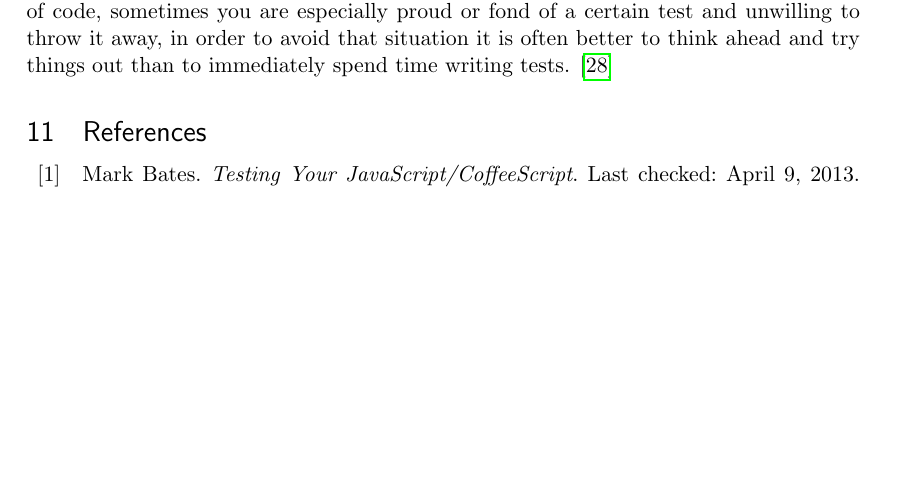
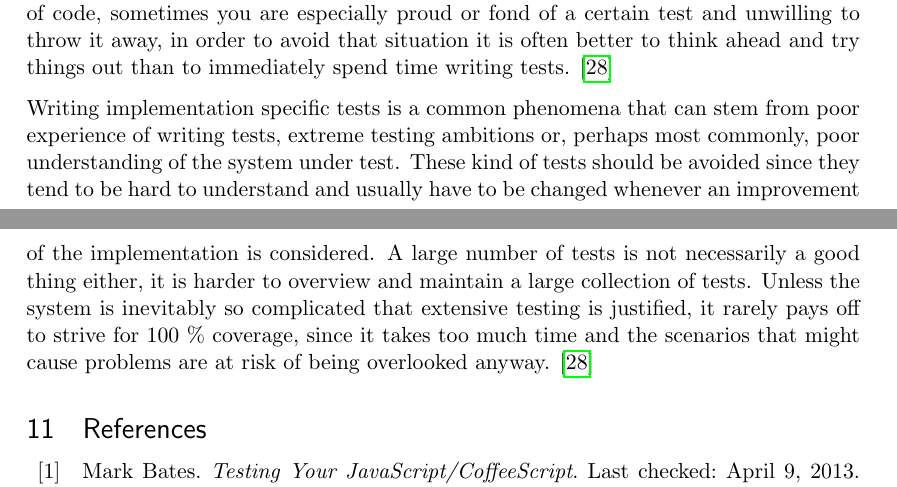
Before and after one commit to emilwall/exjobb, a LaTeX thesis (exjobb_thesis_emilwall.tex): part of page 27 of 43 before the commit and two parts of pages 27 and 28 of 44 after it, the two joined at a grey line, cut so that both start at the same text, the shorter picture padded with empty space. Compiled offline with pdfLaTeX.

Commit message:
Implementation specific and redundant tests

```diff
--- a/exjobb_thesis_emilwall.tex
+++ b/exjobb_thesis_emilwall.tex
@@ -419,6 +419,8 @@ A common case of user interface testing is form validation. Being test driven do
 
 Being too religious about testing principles leads to conflicts like ``writing tests take too much time from the real job''. If the tests do not provide enough value for them to be worth the effort then they should be written differently or not at all. There is no value in writing tests just for the sake of it. Thinking about architecture and the end product can be a good thing even when there are no tests, because awareness of the bigger picture is also important. There is the same risk with tests as with other pieces of code, sometimes you are especially proud or fond of a certain test and unwilling to throw it away, in order to avoid that situation it is often better to think ahead and try things out than to immediately spend time writing tests. \cite{Edelstam}
 
+Writing implementation specific tests is a common phenomena that can stem from poor experience of writing tests, extreme testing ambitions or, perhaps most commonly, poor understanding of the system under test. These kind of tests should be avoided since they tend to be hard to understand and usually have to be changed whenever an improvement of the implementation is considered. A large number of tests is not necessarily a good thing either, it is harder to overview and maintain a large collection of tests. Unless the system is inevitably so complicated that extensive testing is justified, it rarely pays off to strive for 100 \% coverage, since it takes too much time and the scenarios that might cause problems are at risk of being overlooked anyway. \cite{Edelstam}
+
 \printbibliography[heading=bibnumbered]
 
 \section{Appendix}
```
